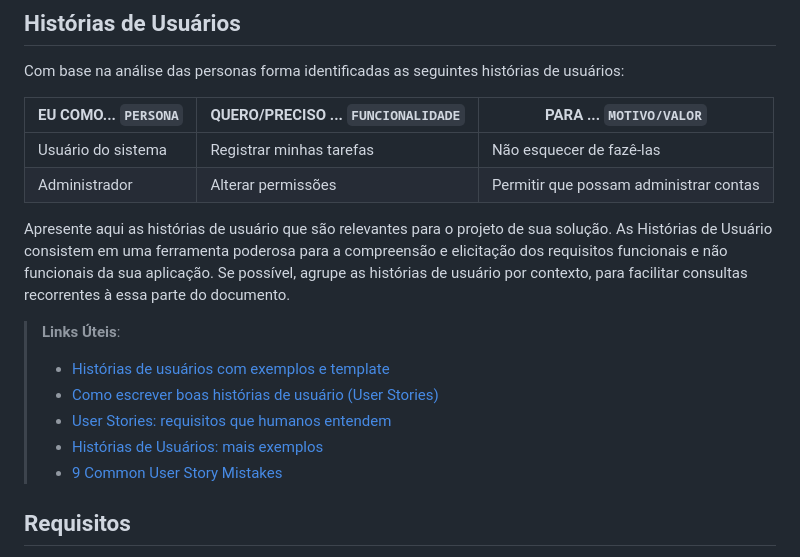
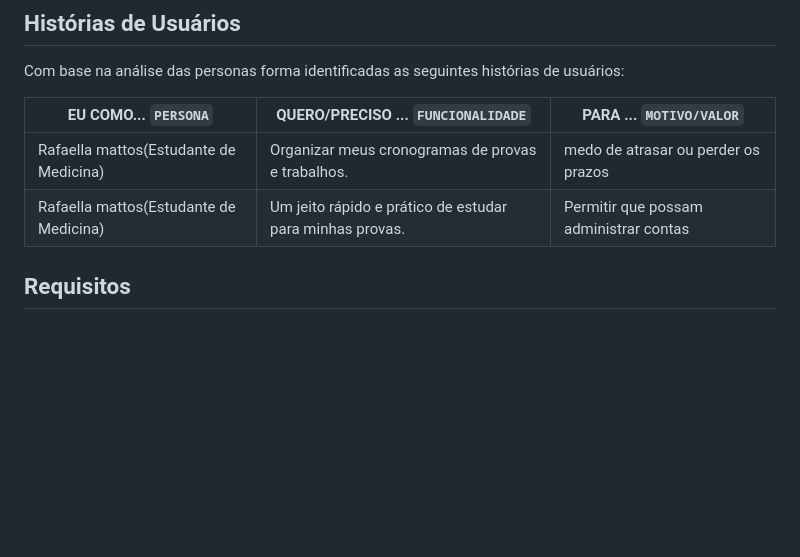
Before and after one commit to ICEI-PUC-Minas-PMV-SI/pmv-si-2025-2-pe1-t4-pmv-si-2025-2-pe1-t4-projneoestoque, a Markdown page: docs/especification.md, the part around the change. Drawn GitHub-style; blank space fills up the shorter version.

```diff
--- a/docs/especification.md
+++ b/docs/especification.md
@@ -31,17 +31,10 @@ Com base na análise das personas forma identificadas as seguintes histórias de
 
 |EU COMO... `PERSONA`| QUERO/PRECISO ... `FUNCIONALIDADE` |PARA ... `MOTIVO/VALOR`                 |
 |--------------------|------------------------------------|----------------------------------------|
-|Usuário do sistema  | Registrar minhas tarefas           | Não esquecer de fazê-las               |
-|Administrador       | Alterar permissões                 | Permitir que possam administrar contas |
+|Rafaella mattos(Estudante de Medicina)|Organizar meus cronogramas de provas e trabalhos.|medo de atrasar ou perder os prazos           |
+| Rafaella mattos(Estudante de Medicina)|Um jeito rápido e prático de estudar para minhas provas.| Permitir que possam administrar contas |
 
-Apresente aqui as histórias de usuário que são relevantes para o projeto de sua solução. As Histórias de Usuário consistem em uma ferramenta poderosa para a compreensão e elicitação dos requisitos funcionais e não funcionais da sua aplicação. Se possível, agrupe as histórias de usuário por contexto, para facilitar consultas recorrentes à essa parte do documento.
 
-> **Links Úteis**:
-> - [Histórias de usuários com exemplos e template](https://www.atlassian.com/br/agile/project-management/user-stories)
-> - [Como escrever boas histórias de usuário (User Stories)](https://medium.com/vertice/como-escrever-boas-users-stories-hist%C3%B3rias-de-usu%C3%A1rios-b29c75043fac)
-> - [User Stories: requisitos que humanos entendem](https://www.luiztools.com.br/post/user-stories-descricao-de-requisitos-que-humanos-entendem/)
-> - [Histórias de Usuários: mais exemplos](https://www.reqview.com/doc/user-stories-example.html)
-> - [9 Common User Story Mistakes](https://airfocus.com/blog/user-story-mistakes/)
 
 ## Requisitos
 
```
